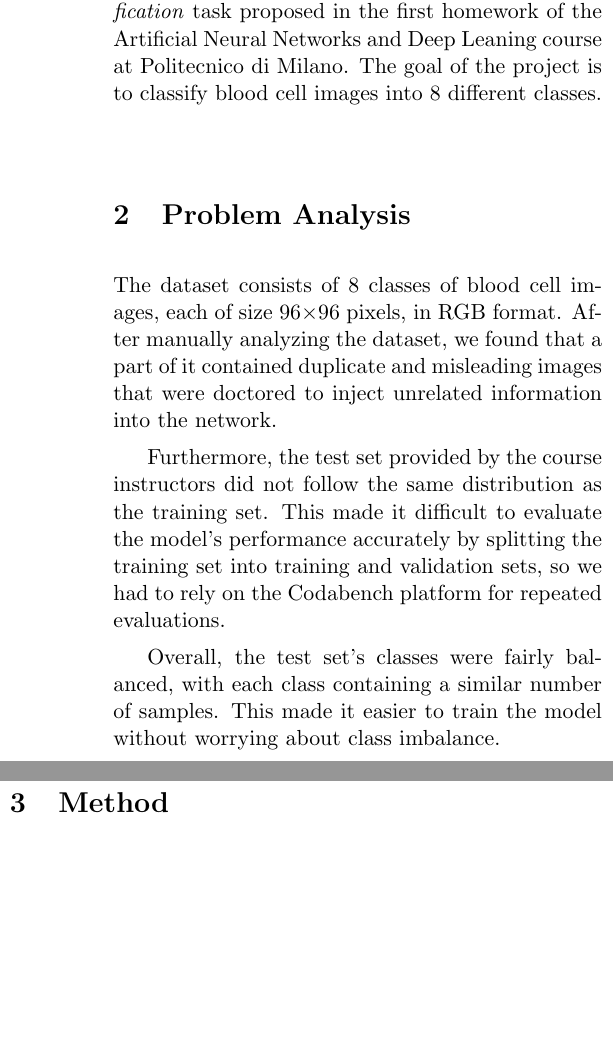
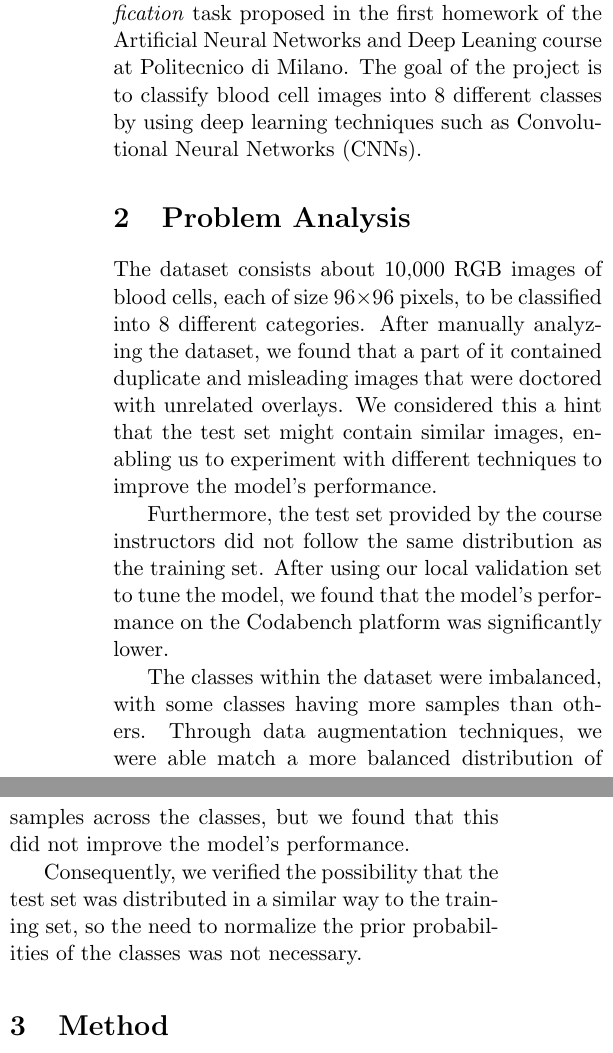
Before and after one commit to FrancescoPesce/an2dl-homework-1, a LaTeX document (report/main.tex): two parts of the columns of page 1 of 2 before the commit and two parts of the columns of page 1 of 3 after it, joined at a grey line, cut so that both start at the same text, the shorter picture padded with empty space. Compiled offline with pdfLaTeX.

Commit message:
Update the report with more accurate information

```diff
--- a/report/main.tex
+++ b/report/main.tex
@@ -72,10 +72,10 @@
       % \textit{image classification} using \textbf{deep learning} techniques."
 
       This project presents the results of the \textit{image classification}
-      task
-      proposed in the first homework of the Artificial Neural Networks and Deep
-      Leaning course at Politecnico di Milano. The goal of the project is to
-      classify blood cell images into 8 different classes.
+      task proposed in the first homework of the Artificial Neural Networks and
+      Deep Leaning course at Politecnico di Milano. The goal of the project is
+      to classify blood cell images into 8 different classes by using deep
+      learning techniques such as Convolutional Neural Networks (CNNs).
 
       % -----------------------------------------------------------------------
       % PROBLEM ANALYSIS
@@ -94,23 +94,27 @@
       % \noindent If you need to reference papers, use the citation command:
       % Recent work~\cite{lecun2015deep} suggests..."
 
-      The dataset consists of 8 classes of blood cell images, each of size
-      96\(\times\)96
-      pixels, in RGB format. After manually analyzing the dataset, we found
-      that
+      The dataset consists about 10,000 RGB images of blood cells, each
+      of size 96\(\times\)96 pixels, to be classified into 8 different
+      categories. After manually analyzing the dataset, we found that
       a part of it contained duplicate and misleading images that were doctored
-      to inject unrelated information into the network.
+      with unrelated overlays. We considered this a hint that the test set
+      might contain similar images, enabling us to experiment with different
+      techniques to improve the model's performance.
 
       Furthermore, the test set provided by the course instructors did not
-      follow
-      the same distribution as the training set. This made it difficult to
-      evaluate the model's performance accurately by splitting the training set
-      into training and validation sets, so we had to rely on the Codabench
-      platform for repeated evaluations.
+      follow the same distribution as the training set. After using our local
+      validation set to tune the model, we found that the model's performance
+      on the Codabench platform was significantly lower.
 
-      Overall, the test set's classes were fairly balanced, with each class
-      containing a similar number of samples. This made it easier to train the
-      model without worrying about class imbalance.
+      The classes within the dataset were imbalanced, with some classes having
+      more samples than others. Through data augmentation techniques, we were
+      able match a more balanced distribution of samples across the classes,
+      but we found that this did not improve the model's performance.
+
+      Consequently, we verified the possibility that the test set was
+      distributed in a similar way to the training set, so the need to
+      normalize the prior probabilities of the classes was not necessary.
 
       % -----------------------------------------------------------------------
       % METHOD
@@ -147,3 +148,5 @@
+      hidden dense layer with 128 units and a following output layer with 8
+      units and a softmax activation function are used to classify the images.
 
       % -----------------------------------------------------------------------
       % EXPERIMENTS
@@ -196,3 +189 @@
-            \item \textbf{Keras CV:} The Keras CV library was our first
-                  successful
-                  experiment, achieving an accuracy of 0.71.
+            \item \textbf{Data Augmentation:} We augmented the dataset by
```
Also changed, not shown: report/main.tex (55 more changed lines).
